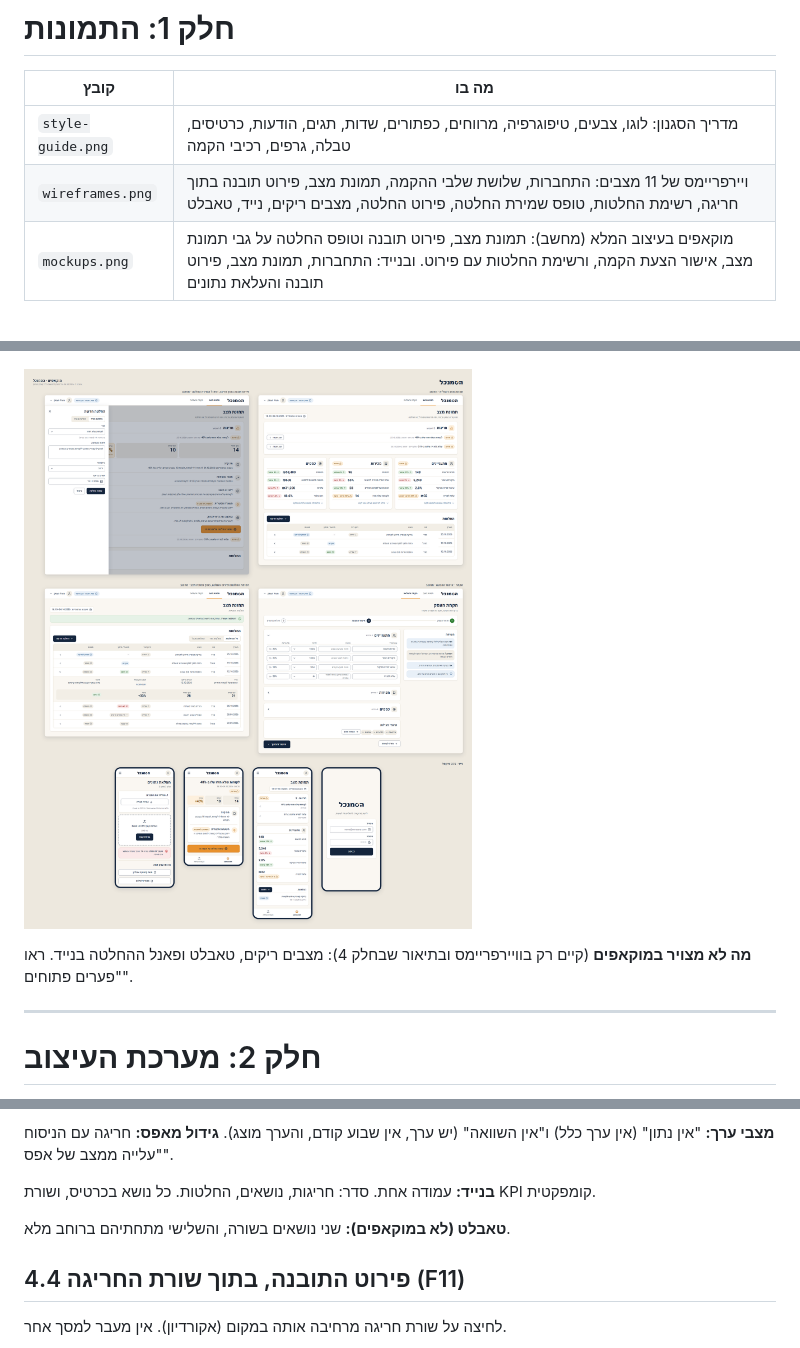
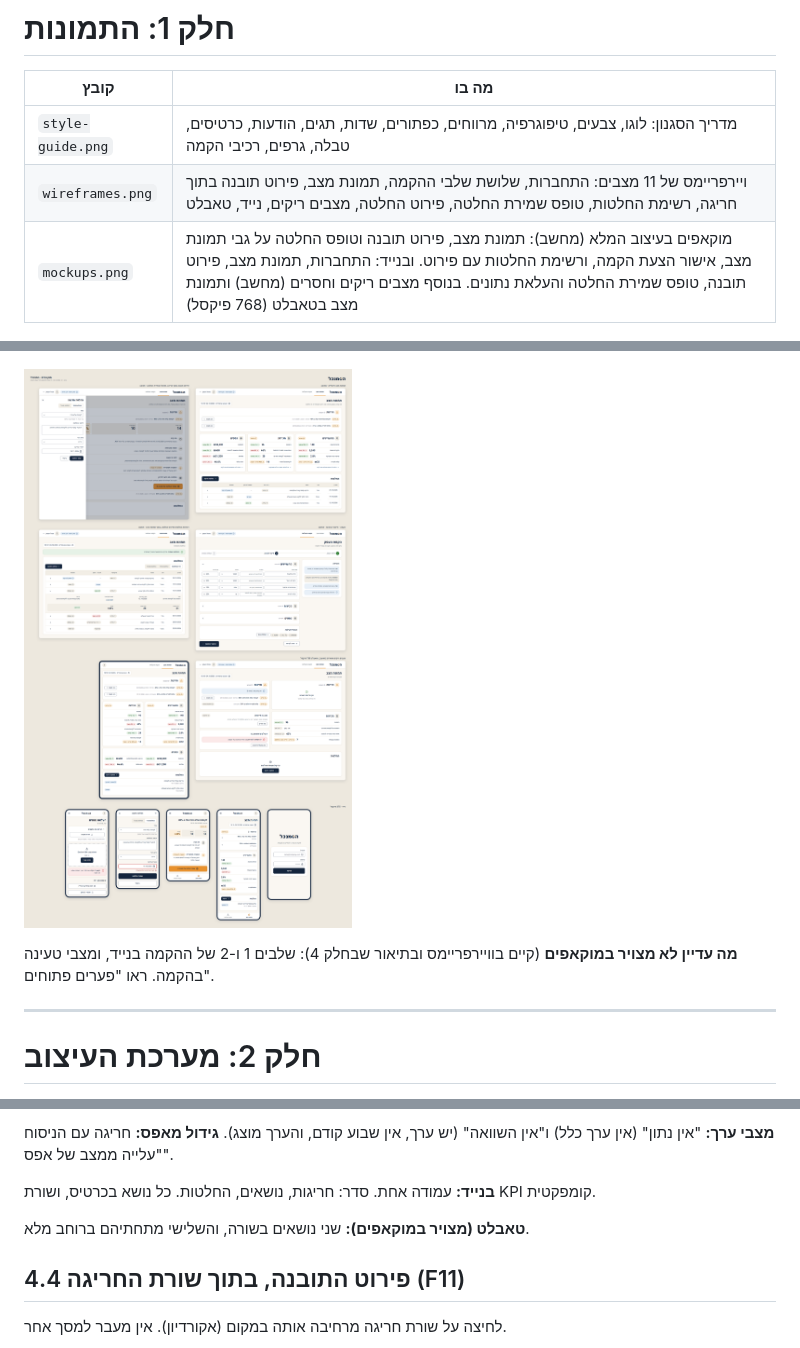
Before and after one commit to saritis315/hasamancal, a Markdown page: DESIGN.md, 3 parts joined by grey strips. Rendered like a GitHub page; pictures changed too: mockups.png.

Commit message:
Add missing mockups (empty states, tablet, mobile decision form); remove review file and skill file
Co-Authored-By: Claude Sonnet 5.5 <noreply@anthropic.com>

```diff
--- a/DESIGN.md
+++ b/DESIGN.md
@@ -22,7 +22,7 @@
 |---|---|
 | `style-guide.png` | מדריך הסגנון: לוגו, צבעים, טיפוגרפיה, מרווחים, כפתורים, שדות, תגים, הודעות, כרטיסים, טבלה, גרפים, רכיבי הקמה |
 | `wireframes.png` | ויירפריימס של 11 מצבים: התחברות, שלושת שלבי ההקמה, תמונת מצב, פירוט תובנה בתוך חריגה, רשימת החלטות, טופס שמירת החלטה, פירוט החלטה, מצבים ריקים, נייד, טאבלט |
-| `mockups.png` | מוקאפים בעיצוב המלא (מחשב): תמונת מצב, פירוט תובנה וטופס החלטה על גבי תמונת מצב, אישור הצעת הקמה, ורשימת החלטות עם פירוט. ובנייד: התחברות, תמונת מצב, פירוט תובנה והעלאת נתונים |
+| `mockups.png` | מוקאפים בעיצוב המלא (מחשב): תמונת מצב, פירוט תובנה וטופס החלטה על גבי תמונת מצב, אישור הצעת הקמה, ורשימת החלטות עם פירוט. ובנייד: התחברות, תמונת מצב, פירוט תובנה, טופס שמירת החלטה והעלאת נתונים. בנוסף מצבים ריקים וחסרים (מחשב) ותמונת מצב בטאבלט (768 פיקסל) |
 
 ![מדריך סגנון](<style-guide.png>)
 
@@ -30,7 +30,7 @@
 
 ![מוקאפים](<mockups.png>)
 
-**מה לא מצויר במוקאפים** (קיים רק בוויירפריימס ובתיאור שבחלק 4): מצבים ריקים, טאבלט ופאנל ההחלטה בנייד. ראו "פערים פתוחים".
+**מה עדיין לא מצויר במוקאפים** (קיים בוויירפריימס ובתיאור שבחלק 4): שלבים 1 ו-2 של ההקמה בנייד, ומצבי טעינה בהקמה. ראו "פערים פתוחים".
 
 ---
 
@@ -328,7 +328,7 @@ https://fonts.googleapis.com/css2?family=M+PLUS+Rounded+1c:wght@900&text=הסמ
 
 **בנייד:** עמודה אחת. סדר: חריגות, נושאים, החלטות. כל נושא בכרטיס, ושורת KPI קומפקטית.
 
-**טאבלט (לא במוקאפים):** שני נושאים בשורה, והשלישי מתחתיהם ברוחב מלא.
+**טאבלט (מצויר במוקאפים):** שני נושאים בשורה, והשלישי מתחתיהם ברוחב מלא.
 
 ## 4.4 פירוט התובנה, בתוך שורת החריגה (F11)
 
```
Also changed, not shown: other parts of DESIGN.md (+1 -1 lines), REVIEW-2026-10-26.md (deleted, +0 -89 lines), 1 other file.
